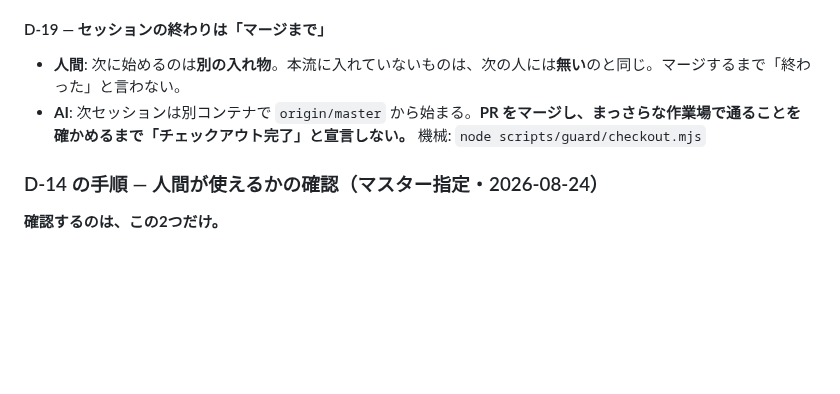
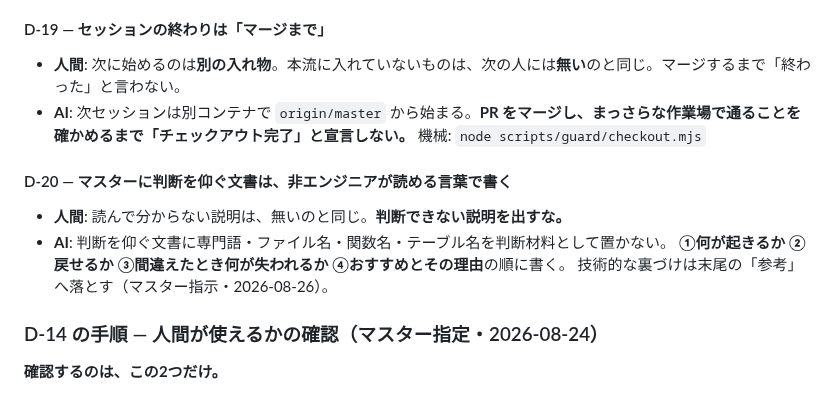
Before and after one commit to rahiseko-alt/siota-1, a Markdown page: AGENTS.md, the part around the change. GitHub-like rendering; blank space fills up the shorter version.

```diff
--- a/AGENTS.md
+++ b/AGENTS.md
@@ -359,6 +359,12 @@ node scripts/guard/checkin.mjs      ← まずこれ
 - **人間**: 次に始めるのは**別の入れ物**。本流に入れていないものは、次の人には**無い**のと同じ。マージするまで「終わった」と言わない。
 - **AI**: 次セッションは別コンテナで `origin/master` から始まる。**PR をマージし、まっさらな作業場で通ることを確かめるまで「チェックアウト完了」と宣言しない。** 機械: `node scripts/guard/checkout.mjs`
 
+#### D-20 — マスターに判断を仰ぐ文書は、非エンジニアが読める言葉で書く
+- **人間**: 読んで分からない説明は、無いのと同じ。**判断できない説明を出すな。**
+- **AI**: 判断を仰ぐ文書に専門語・ファイル名・関数名・テーブル名を判断材料として置かない。
+  **①何が起きるか ②戻せるか ③間違えたとき何が失われるか ④おすすめとその理由**の順に書く。
+  技術的な裏づけは末尾の「参考」へ落とす（マスター指示・2026-08-26）。
+
 ### D-14 の手順 — 人間が使えるかの確認（マスター指定・2026-08-24）
 
 **確認するのは、この2つだけ。**
```
Also changed, not shown: docs/ops/delete-scope.md (+53 -55 lines).
